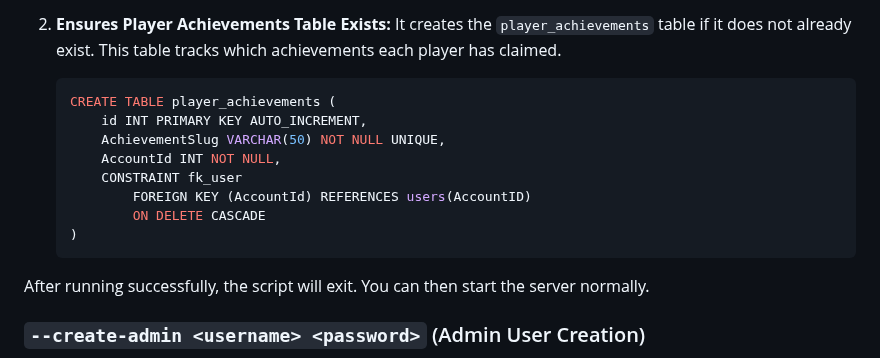
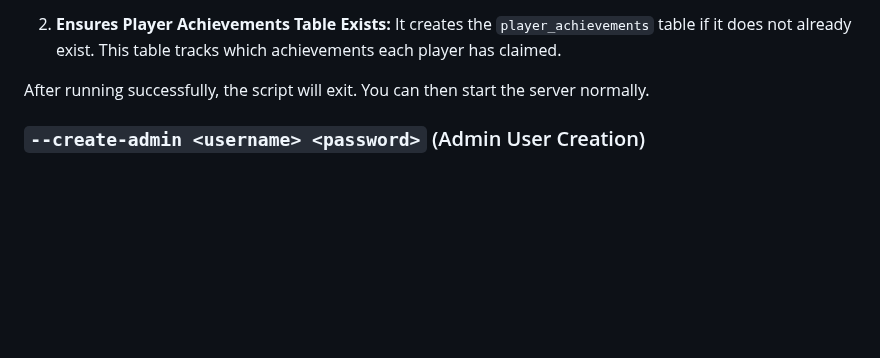
Before and after one commit to vipa0z/MicrovoltsRewardServer, a Markdown page: docs/configuration.md, the part around the change. Drawn GitHub-style; blank space fills up the shorter version.

````diff
--- a/docs/configuration.md
+++ b/docs/configuration.md
@@ -97,16 +97,7 @@ This command executes the `dbUpdater.js` script, which performs the following ac
 
 2.  **Ensures Player Achievements Table Exists:** It creates the `player_achievements` table if it does not already exist. This table tracks which achievements each player has claimed.
 
-    ```sql
-    CREATE TABLE player_achievements (
-        id INT PRIMARY KEY AUTO_INCREMENT,
-        AchievementSlug VARCHAR(50) NOT NULL UNIQUE,
-        AccountId INT NOT NULL,
-        CONSTRAINT fk_user
-            FOREIGN KEY (AccountId) REFERENCES users(AccountID)
-            ON DELETE CASCADE
-    )
-    ```
+
 
 After running successfully, the script will exit. You can then start the server normally.
 
````
